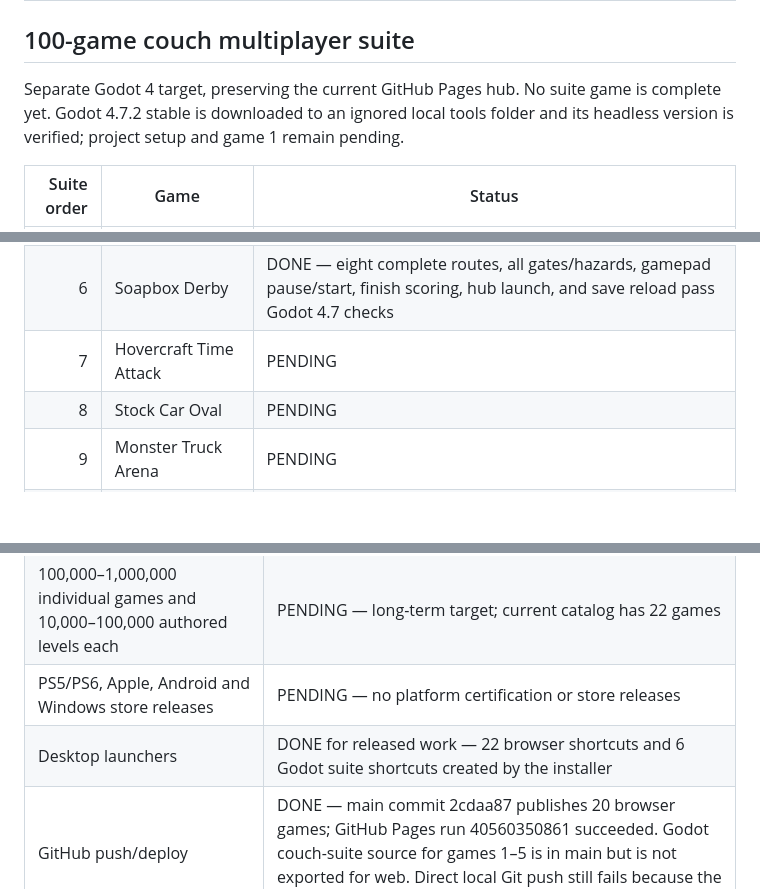
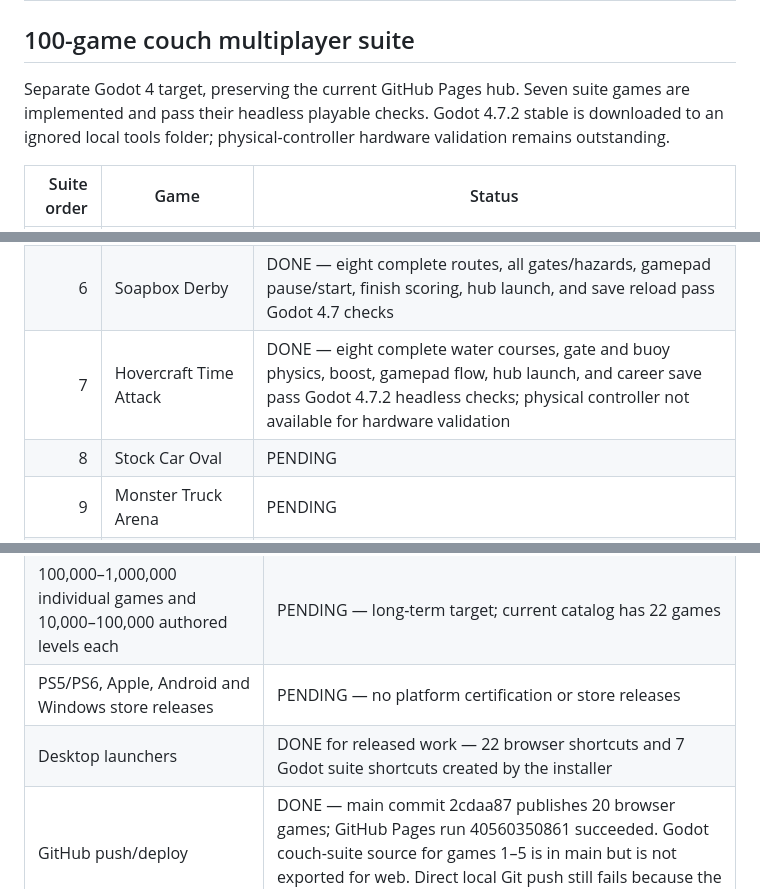
Before and after one commit to HephzibahBehulah/Game-Bank, a Markdown page: GAMES_STATUS.md, 3 parts joined by grey strips. GitHub-like rendering; blank space fills up the shorter version.

Commit message:
Add Hovercraft Time Attack couch game

```diff
--- a/GAMES_STATUS.md
+++ b/GAMES_STATUS.md
@@ -81,7 +81,7 @@ Updated 2026-10-27. Status changes to DONE only after implementation, playable e
 
 ## 100-game couch multiplayer suite
 
-Separate Godot 4 target, preserving the current GitHub Pages hub. No suite game is complete yet. Godot 4.7.2 stable is downloaded to an ignored local tools folder and its headless version is verified; project setup and game 1 remain pending.
+Separate Godot 4 target, preserving the current GitHub Pages hub. Seven suite games are implemented and pass their headless playable checks. Godot 4.7.2 stable is downloaded to an ignored local tools folder; physical-controller hardware validation remains outstanding.
 
 | Suite order | Game | Status |
 |---:|---|---|
@@ -91,7 +91,7 @@ Separate Godot 4 target, preserving the current GitHub Pages hub. No suite game
 | 4 | Truck Trial | DONE — local commit 40e616f; eight authored obstacle courses, safe-speed rollover physics, crane gates, gamepad/keyboard controls, finish ratings, stage unlocks, and saved best times pass Godot checks; physical controller not available for hardware validation |
 | 5 | Motorcycle Hill Climb | DONE — local commit 7ae0a8d; eight authored mountain profiles, traction/slope/pitch physics, jumps and crash checks, stage unlocks, gamepad flow, and local career save pass Godot checks; physical controller not available for hardware validation |
 | 6 | Soapbox Derby | DONE — eight complete routes, all gates/hazards, gamepad pause/start, finish scoring, hub launch, and save reload pass Godot 4.7 checks |
-| 7 | Hovercraft Time Attack | PENDING |
+| 7 | Hovercraft Time Attack | DONE — eight complete water courses, gate and buoy physics, boost, gamepad flow, hub launch, and career save pass Godot 4.7.2 headless checks; physical controller not available for hardware validation |
 | 8 | Stock Car Oval | PENDING |
 | 9 | Monster Truck Arena | PENDING |
 | 10 | Drone Racing | PENDING |
@@ -195,7 +195,7 @@ Separate Godot 4 target, preserving the current GitHub Pages hub. No suite game
 | Real football rosters, named players, clubs and seasons | PARTIAL — existing competition selections; verified rosters and likeness rights are not included |
 | 100,000–1,000,000 individual games and 10,000–100,000 authored levels each | PENDING — long-term target; current catalog has 22 games |
 | PS5/PS6, Apple, Android and Windows store releases | PENDING — no platform certification or store releases |
-| Desktop launchers | DONE for released work — 22 browser shortcuts and 6 Godot suite shortcuts created by the installer |
+| Desktop launchers | DONE for released work — 22 browser shortcuts and 7 Godot suite shortcuts created by the installer |
 | GitHub push/deploy | DONE — main commit 2cdaa87 publishes 20 browser games; GitHub Pages run 40560350861 succeeded. Godot couch-suite source for games 1–5 is in main but is not exported for web. Direct local Git push still fails because the Windows credential helper cannot start. |
 
 ## Recent local commits
```
